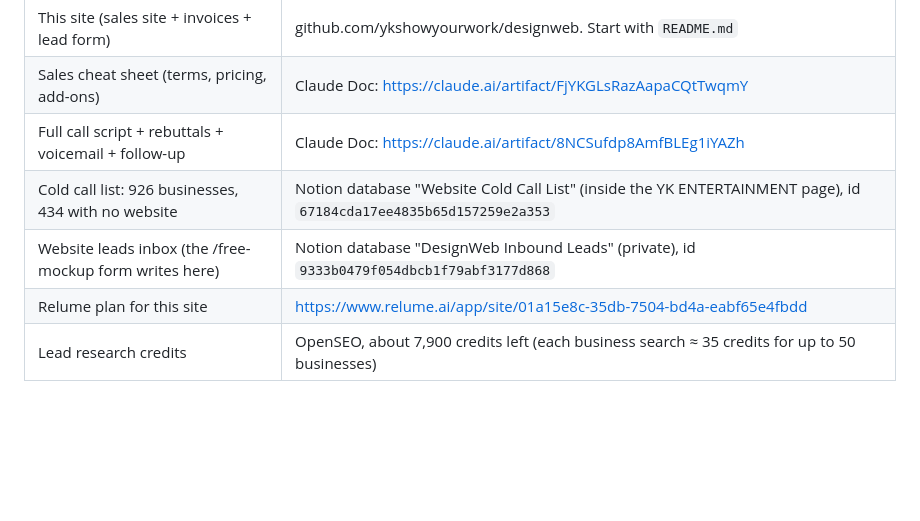
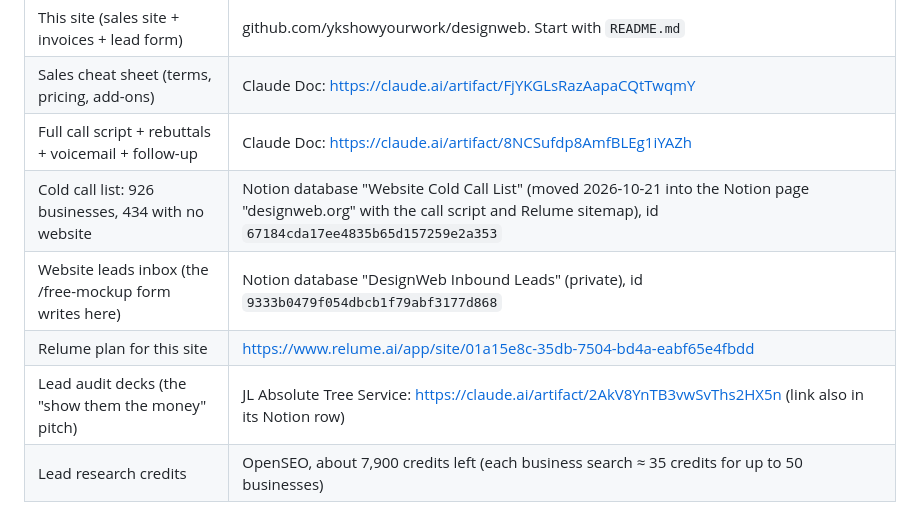
Before and after one commit to ykshowyourwork/designweb, a Markdown page: HANDOFF.md, the part around the change. Rendered like a GitHub page; blank space fills up the shorter version.

Commit message:
Handoff: cold call list moved to the designweb.org Notion page; link the first audit deck
Co-Authored-By: Claude Opus 5.5 <noreply@anthropic.com>

```diff
--- a/HANDOFF.md
+++ b/HANDOFF.md
@@ -22,9 +22,10 @@ Pricing: Starter $1,500 · Growth $3,500 + $300/mo (month to month) · Full Stac
 | This site (sales site + invoices + lead form) | github.com/ykshowyourwork/designweb. Start with `README.md` |
 | Sales cheat sheet (terms, pricing, add-ons) | Claude Doc: https://claude.ai/artifact/FjYKGLsRazAapaCQtTwqmY |
 | Full call script + rebuttals + voicemail + follow-up | Claude Doc: https://claude.ai/artifact/8NCSufdp8AmfBLEg1iYAZh |
-| Cold call list: 926 businesses, 434 with no website | Notion database "Website Cold Call List" (inside the YK ENTERTAINMENT page), id `67184cda17ee4835b65d157259e2a353` |
+| Cold call list: 926 businesses, 434 with no website | Notion database "Website Cold Call List" (moved 2026-10-21 into the Notion page "designweb.org" with the call script and Relume sitemap), id `67184cda17ee4835b65d157259e2a353` |
 | Website leads inbox (the /free-mockup form writes here) | Notion database "DesignWeb Inbound Leads" (private), id `9333b0479f054dbcb1f79abf3177d868` |
 | Relume plan for this site | https://www.relume.ai/app/site/01a15e8c-35db-7504-bd4a-eabf65e4fbdd |
+| Lead audit decks (the "show them the money" pitch) | JL Absolute Tree Service: https://claude.ai/artifact/2AkV8YnTB3vwSvThs2HX5n (link also in its Notion row) |
 | Lead research credits | OpenSEO, about 7,900 credits left (each business search ≈ 35 credits for up to 50 businesses) |
 
 ### Cold call list notes
```
